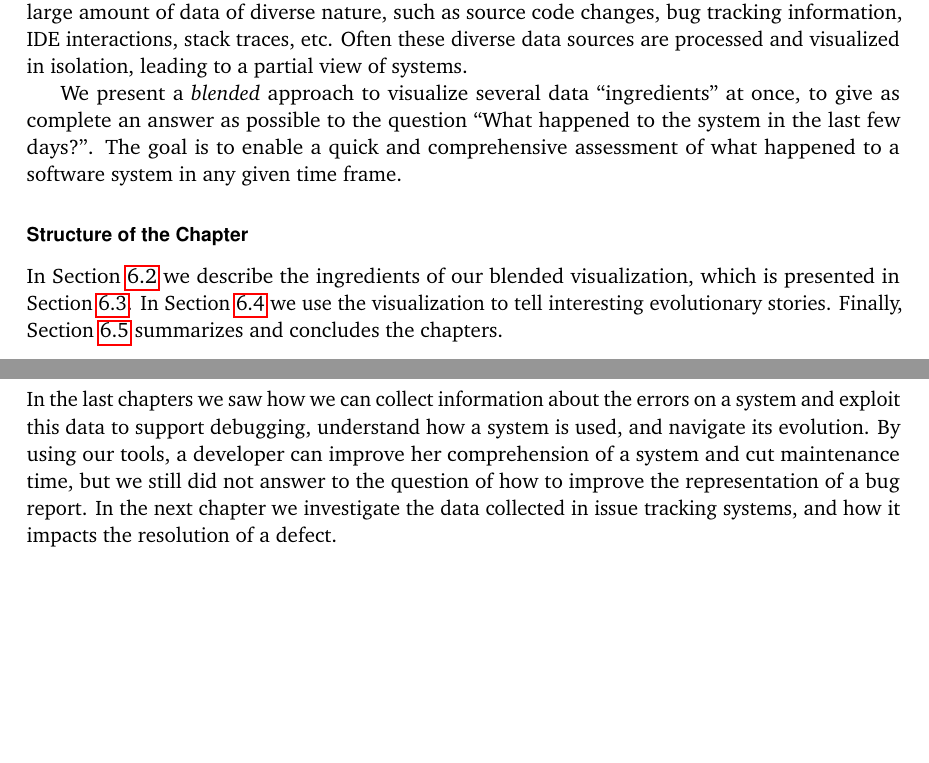
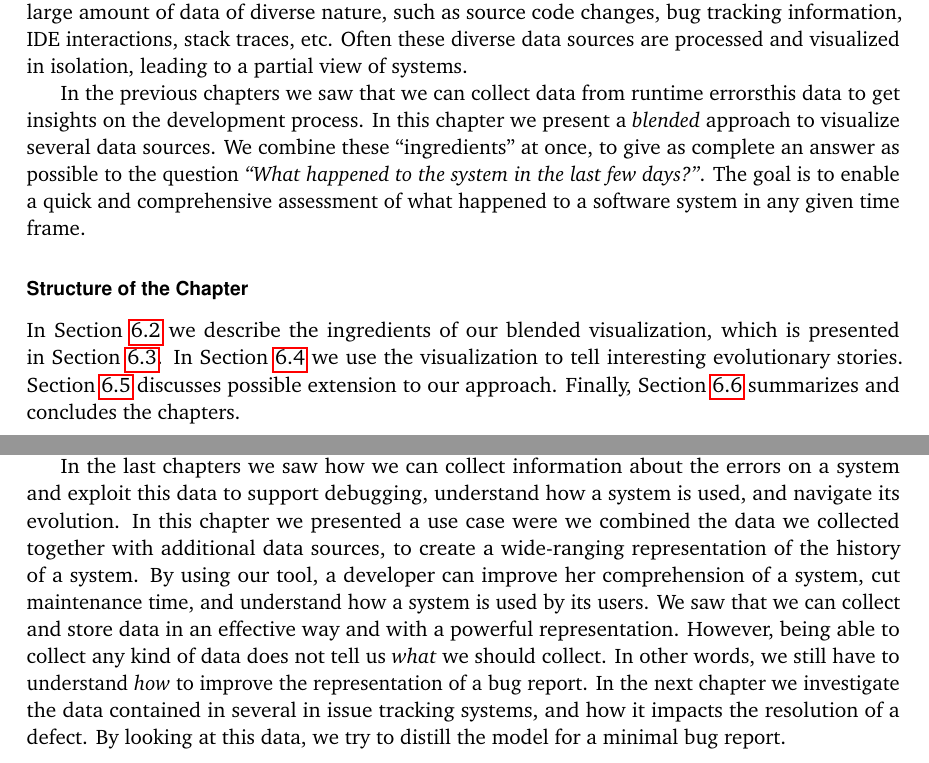
Before and after one commit to dalsat/phd-thesis, a LaTeX thesis (tommaso-thesis.tex, which reads Chapters/blend.tex): two parts of pages 77 and 91 of 144, joined at a grey line, cut so that both start at the same text, the shorter picture padded with empty space. Compiled offline with pdfLaTeX.

Commit message:
Blended ok

```diff
--- a/Chapters/blend.tex
+++ b/Chapters/blend.tex
@@ -5,11 +5,13 @@
 % \chapter{Blended, Not Stirred: \\Multi-concern Visualization of \\Large Software Systems}\label{ch:blend}
 \coolchapter{Blended, Not Stirred}{Multi-concern Visualization of Large Software Systems}{ch:blend}
 
-
 While constructing and evolving software systems, developers generate directly and indirectly a large amount of data of diverse nature, such as source code changes, bug tracking information, IDE interactions, stack traces, etc.
 Often these diverse data sources are processed and visualized in isolation, leading to a partial view of systems.
 
-We present a \emph{blended} approach to visualize several data ``ingredients'' at once, to give as complete an answer as possible to the question {``What happened to the system in the last few days?''}.
+
+In the previous chapters we saw that we can collect data from runtime errorsthis data to get insights on the development process.
+In this chapter we present a \emph{blended} approach to visualize several data sources.
+We combine these ``ingredients'' at once, to give as complete an answer as possible to the question \emph{``What happened to the system in the last few days?''}.
 The goal is to enable a quick and comprehensive assessment of what happened to a software system in any given time frame.
 
 \structure
@@ -17,6 +19,7 @@ The goal is to enable a quick and comprehensive assessment of what happened to a
 % \secref{sec:blend-related} presents the related work.
 In \secref{sec:blend-ingredients} we describe the ingredients of our blended visualization, which is presented in \secref{sec:blend-visualization}.
 In \secref{sec:blend-stories} we use the visualization to tell interesting evolutionary stories.
+\secref{sec:blend-discussion} discusses possible extension to our approach.
 Finally, \secref{sec:blend-summary} summarizes and concludes the chapters.
 
 \newpage
@@ -605,4 +603,9 @@ We think that a similar approach of combining data can be effectively put into u
 
 In the last chapters we saw how we can collect information about the errors on a system and exploit this data to support debugging, understand how a system is used, and navigate its evolution.
-By using our tools, a developer can improve her comprehension of a system and cut maintenance time, but we still did not answer to the question of how to improve the representation of a bug report.
-In the next chapter we investigate the data collected in issue tracking systems, and how it impacts the resolution of a defect.
+In this chapter we presented a use case were we combined the data we collected together with additional data sources, to create a wide-ranging representation of the history of a system.
+By using our tool, a developer can improve her comprehension of a system, cut maintenance time, and understand how a system is used by its users.
+We saw that we can collect and store data in an effective way and with a powerful representation.
+However, being able to collect any kind of data does not tell us \emph{what} we should collect.
+In other words, we still have to understand \emph{how} to improve the representation of a bug report.
+In the next chapter we investigate the data contained in several in issue tracking systems, and how it impacts the resolution of a defect.
+By looking at this data, we try to distill the model for a minimal bug report.
```
Also changed, not shown: Chapters/blend.tex (31 more changed lines).
